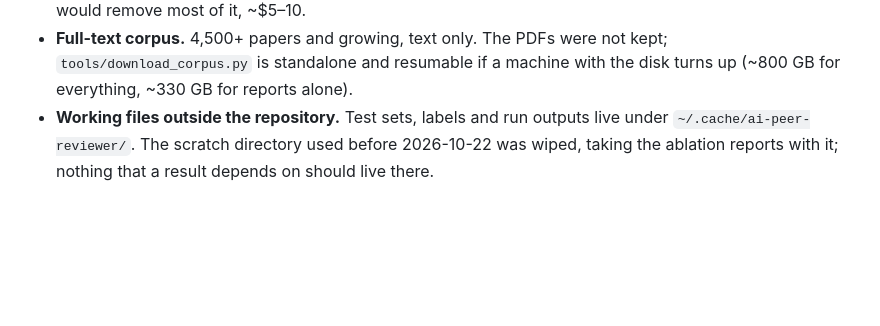
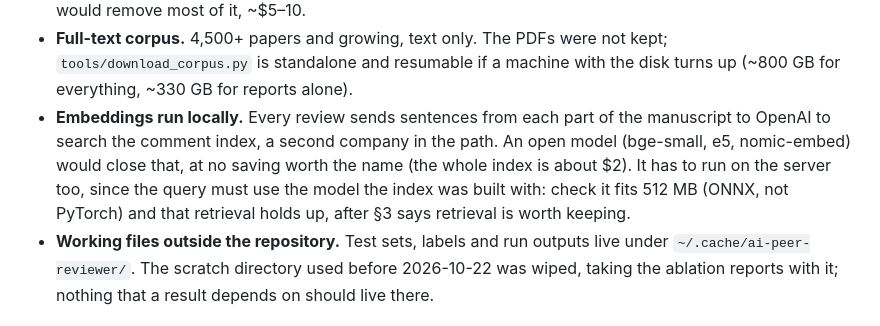
Before and after one commit to jhyeonjung97/PeerNa, a Markdown page: TODO.md, the part around the change. Rendered like a GitHub page; blank space fills up the shorter version.

Commit message:
TODO: local embeddings

```diff
--- a/TODO.md
+++ b/TODO.md
@@ -234,6 +234,13 @@ the menu still shows the models as available.
 - **Full-text corpus.** 4,500+ papers and growing, text only. The PDFs were
   not kept; `tools/download_corpus.py` is standalone and resumable if a machine
   with the disk turns up (~800 GB for everything, ~330 GB for reports alone).
+- **Embeddings run locally.** Every review sends sentences from each part of
+  the manuscript to OpenAI to search the comment index, a second company in
+  the path. An open model (bge-small, e5, nomic-embed) would close that, at
+  no saving worth the name (the whole index is about $2). It has to run on
+  the server too, since the query must use the model the index was built
+  with: check it fits 512 MB (ONNX, not PyTorch) and that retrieval holds up,
+  after §3 says retrieval is worth keeping.
 - **Working files outside the repository.** Test sets, labels and run outputs
   live under `~/.cache/ai-peer-reviewer/`. The scratch directory used before
   2026-10-22 was wiped, taking the ablation reports with it; nothing that a
```
